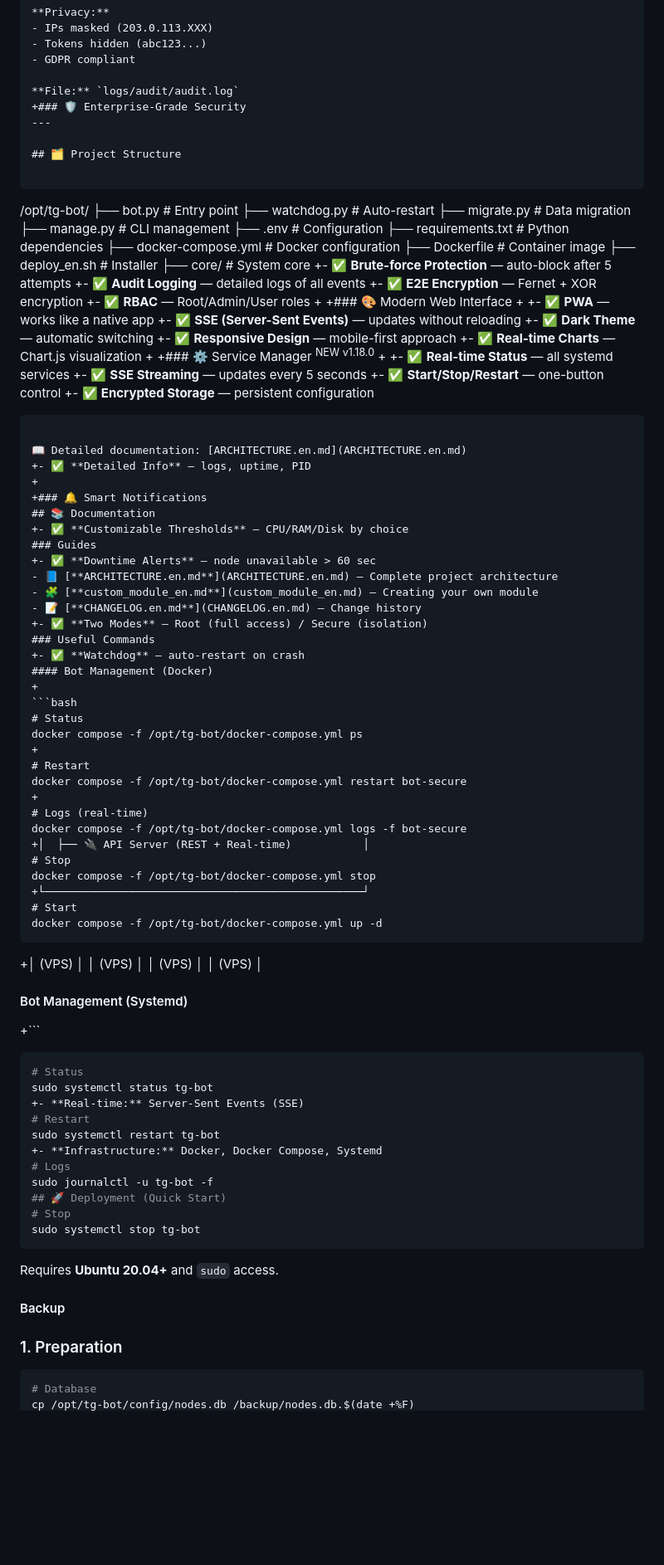
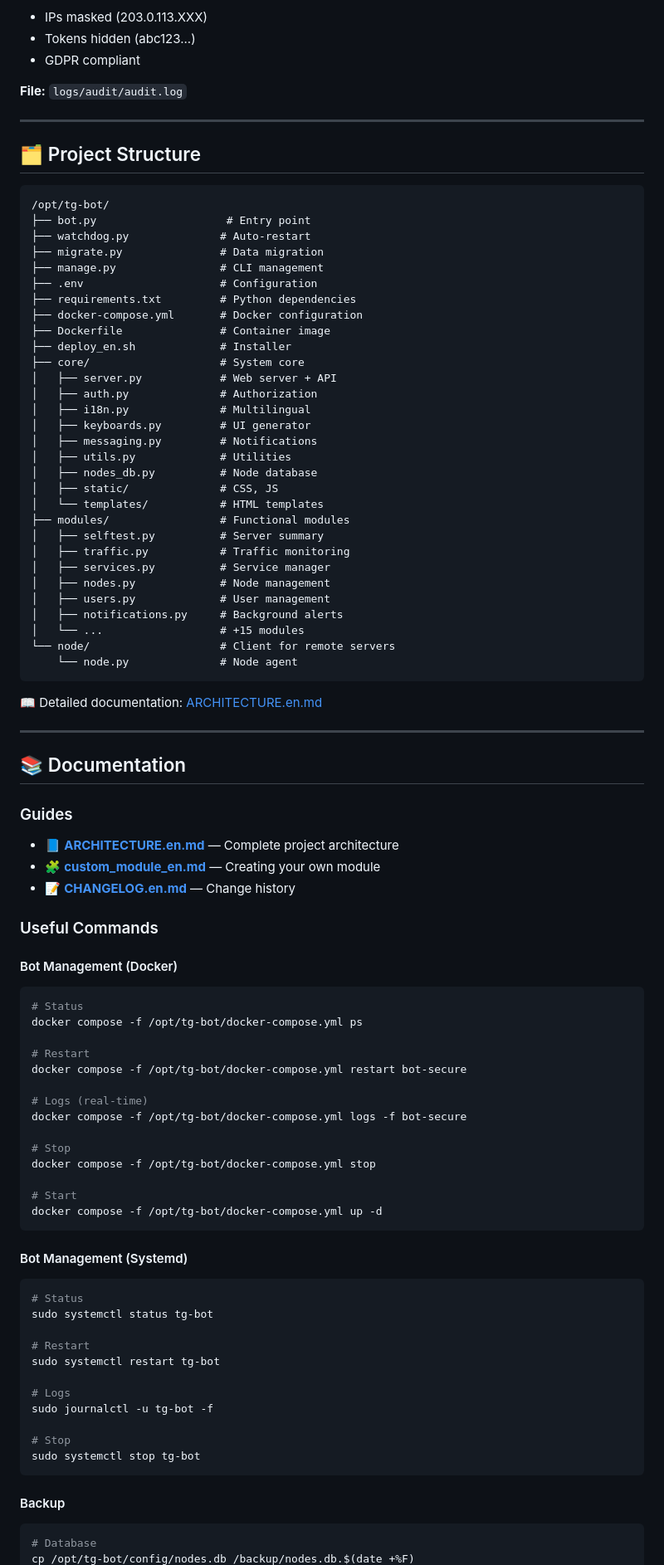
Before and after one commit to jatixs/tgbotvpscp, a Markdown page: README.en.md, the part around one of its changes. Shown at 83% size. Rendered like a GitHub page; blank space fills up the shorter version.

````diff
--- a/README.en.md
+++ b/README.en.md
@@ -212,7 +313,7 @@ Automatic detection:
 - GDPR compliant
 
 **File:** `logs/audit/audit.log`
-+### 🛡️ Enterprise-Grade Security
+
 ---
 
 ## 🗂️ Project Structure
@@ -229,78 +330,78 @@ Automatic detection:
 ├── Dockerfile               # Container image
 ├── deploy_en.sh             # Installer
 ├── core/                    # System core
-+- ✅ **Brute-force Protection** — auto-block after 5 attempts
-+- ✅ **Audit Logging** — detailed logs of all events
-+- ✅ **E2E Encryption** — Fernet + XOR encryption
-+- ✅ **RBAC** — Root/Admin/User roles
-+
-+### 🎨 Modern Web Interface
-+
-+- ✅ **PWA** — works like a native app
-+- ✅ **SSE (Server-Sent Events)** — updates without reloading
-+- ✅ **Dark Theme** — automatic switching
-+- ✅ **Responsive Design** — mobile-first approach
-+- ✅ **Real-time Charts** — Chart.js visualization
-+
-+### ⚙️ Service Manager <sup>NEW v1.18.0</sup>
-+
-+- ✅ **Real-time Status** — all systemd services
-+- ✅ **SSE Streaming** — updates every 5 seconds
-+- ✅ **Start/Stop/Restart** — one-button control
-+- ✅ **Encrypted Storage** — persistent configuration
+│   ├── server.py            # Web server + API
+│   ├── auth.py              # Authorization
+│   ├── i18n.py              # Multilingual
+│   ├── keyboards.py         # UI generator
+│   ├── messaging.py         # Notifications
+│   ├── utils.py             # Utilities
+│   ├── nodes_db.py          # Node database
+│   ├── static/              # CSS, JS
+│   └── templates/           # HTML templates
+├── modules/                 # Functional modules
+│   ├── selftest.py          # Server summary
+│   ├── traffic.py           # Traffic monitoring
+│   ├── services.py          # Service manager
+│   ├── nodes.py             # Node management
+│   ├── users.py             # User management
+│   ├── notifications.py     # Background alerts
+│   └── ...                  # +15 modules
+└── node/                    # Client for remote servers
+    └── node.py              # Node agent
 ```
 
 📖 Detailed documentation: [ARCHITECTURE.en.md](ARCHITECTURE.en.md)
-+- ✅ **Detailed Info** — logs, uptime, PID
-+
-+### 🔔 Smart Notifications
+
+---
+
 ## 📚 Documentation
-+- ✅ **Customizable Thresholds** — CPU/RAM/Disk by choice
+
 ### Guides
-+- ✅ **Downtime Alerts** — node unavailable > 60 sec
+
 - 📘 [**ARCHITECTURE.en.md**](ARCHITECTURE.en.md) — Complete project architecture
 - 🧩 [**custom_module_en.md**](custom_module_en.md) — Creating your own module
 - 📝 [**CHANGELOG.en.md**](CHANGELOG.en.md) — Change history
-+- ✅ **Two Modes** — Root (full access) / Secure (isolation)
+
 ### Useful Commands
-+- ✅ **Watchdog** — auto-restart on crash
+
 #### Bot Management (Docker)
-+
+
 ```bash
 # Status
 docker compose -f /opt/tg-bot/docker-compose.yml ps
-+
+
 # Restart
 docker compose -f /opt/tg-bot/docker-compose.yml restart bot-secure
-+
+
 # Logs (real-time)
 docker compose -f /opt/tg-bot/docker-compose.yml logs -f bot-secure
-+│  ├── 🔌 API Server (REST + Real-time)           │
+
 # Stop
 docker compose -f /opt/tg-bot/docker-compose.yml stop
-+└─────────────────────────────────────────────────┘
+
 # Start
 docker compose -f /opt/tg-bot/docker-compose.yml up -d
 ```
-+│ (VPS)  │  │ (VPS)  │  │ (VPS)  │  │ (VPS)   │
+
 #### Bot Management (Systemd)
-+```
+
 ```bash
 # Status
 sudo systemctl status tg-bot
-+- **Real-time:** Server-Sent Events (SSE)
+
 # Restart
 sudo systemctl restart tg-bot
-+- **Infrastructure:** Docker, Docker Compose, Systemd
+
 # Logs
 sudo journalctl -u tg-bot -f
-## 🚀 Deployment (Quick Start)
+
 # Stop
 sudo systemctl stop tg-bot
 ```
-Requires **Ubuntu 20.04+** and `sudo` access.
+
 #### Backup
-### 1. Preparation
+
 ```bash
 # Database
 cp /opt/tg-bot/config/nodes.db /backup/nodes.db.$(date +%F)
````
Also changed, not shown: other parts of README.en.md (+174 -156 lines).
